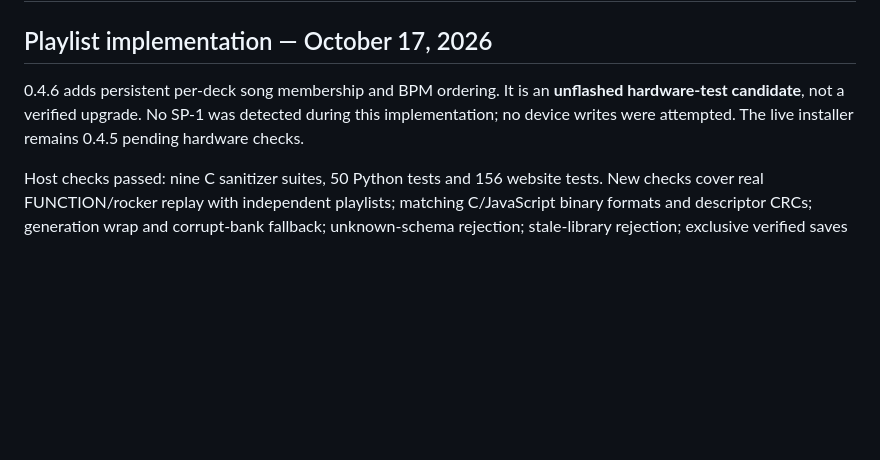
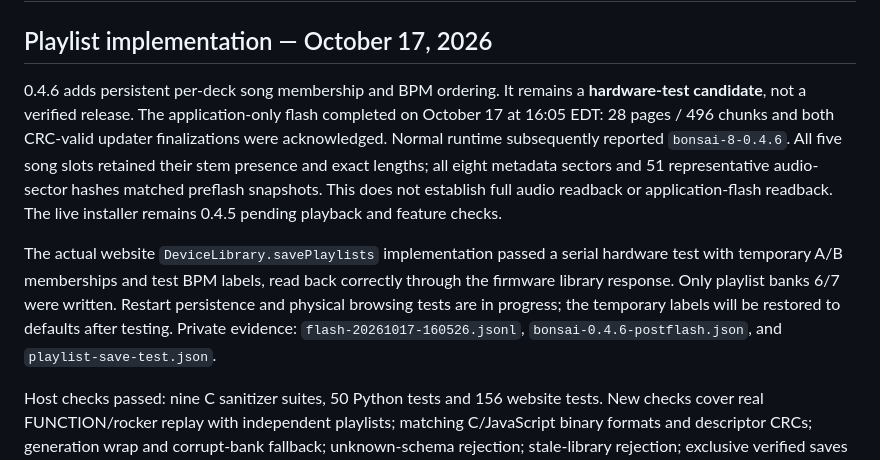
Before and after one commit to AWD-tech/bonsai-8, a Markdown page: HARDWARE_TEST.md, the part around the change. GitHub-like rendering; blank space fills up the shorter version.

```diff
--- a/HARDWARE_TEST.md
+++ b/HARDWARE_TEST.md
@@ -2,7 +2,9 @@
 
 ## Playlist implementation — October 17, 2026
 
-0.4.6 adds persistent per-deck song membership and BPM ordering. It is an **unflashed hardware-test candidate**, not a verified upgrade. No SP-1 was detected during this implementation; no device writes were attempted. The live installer remains 0.4.5 pending hardware checks.
+0.4.6 adds persistent per-deck song membership and BPM ordering. It remains a **hardware-test candidate**, not a verified release. The application-only flash completed on October 17 at 16:05 EDT: 28 pages / 496 chunks and both CRC-valid updater finalizations were acknowledged. Normal runtime subsequently reported `bonsai-8-0.4.6`. All five song slots retained their stem presence and exact lengths; all eight metadata sectors and 51 representative audio-sector hashes matched preflash snapshots. This does not establish full audio readback or application-flash readback. The live installer remains 0.4.5 pending playback and feature checks.
+
+The actual website `DeviceLibrary.savePlaylists` implementation passed a serial hardware test with temporary A/B memberships and test BPM labels, read back correctly through the firmware library response. Only playlist banks 6/7 were written. Restart persistence and physical browsing tests are in progress; the temporary labels will be restored to defaults after testing. Private evidence: `flash-20261017-160526.jsonl`, `bonsai-0.4.6-postflash.json`, and `playlist-save-test.json`.
 
 Host checks passed: nine C sanitizer suites, 50 Python tests and 156 website tests. New checks cover real FUNCTION/rocker replay with independent playlists; matching C/JavaScript binary formats and descriptor CRCs; generation wrap and corrupt-bank fallback; unknown-schema rejection; stale-library rejection; exclusive verified saves to sectors 6/7; no writes to audio/index/grid/X3 during playlist saves; deletion and identical slot reuse; and UI editing/recording/disconnect guards. Browser checks confirmed live preview reordering and membership changes, with no horizontal overflow at 390 px. These use simulated storage/control inputs, not hardware playback.
 
```
Also changed, not shown: README.md (+1 -1 lines).
